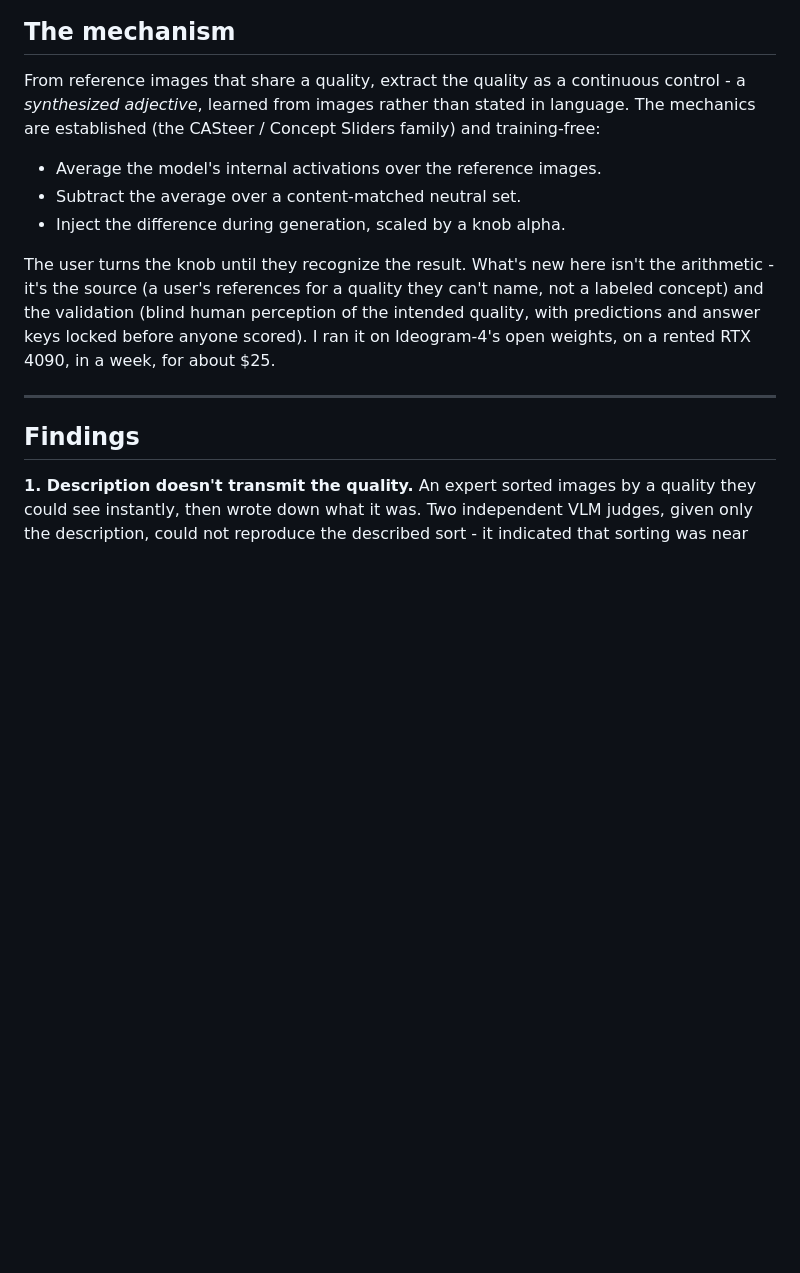
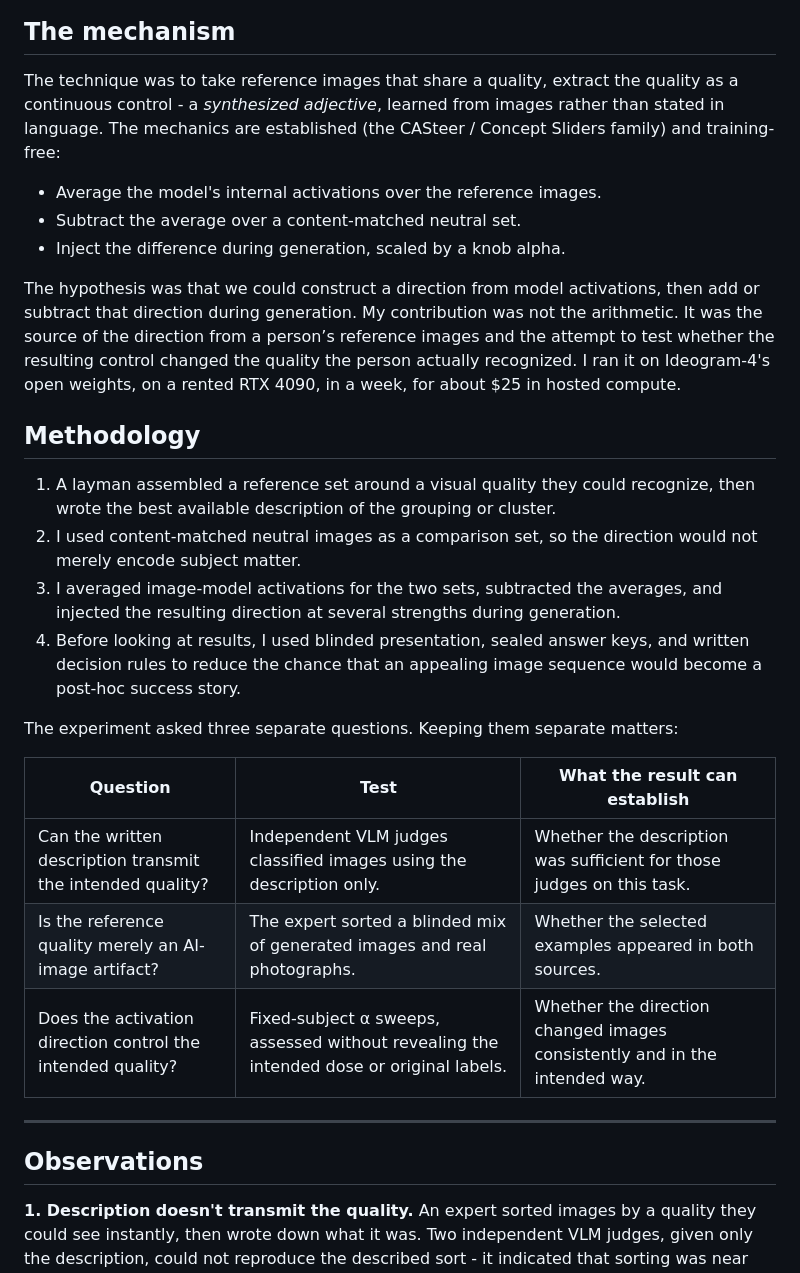
Before and after one commit to thirdplane/website, a Markdown page: works/model-internals-research.md, the part around one of its changes. GitHub-like rendering; blank space fills up the shorter version.

```diff
--- a/works/model-internals-research.md
+++ b/works/model-internals-research.md
@@ -42,18 +40,36 @@ So: instead of naming the quality, point at it.
 
 ## The mechanism
 
-From reference images that share a quality, extract the quality as a continuous control - a *synthesized adjective*, learned from images rather than stated in language. The mechanics are established (the CASteer / Concept Sliders family) and training-free:
+The technique was to take reference images that share a quality, extract the quality as a continuous control - a *synthesized adjective*, learned from images rather than stated in language. The mechanics are established (the CASteer / Concept Sliders family) and training-free:
 
 - Average the model's internal activations over the reference images.
 - Subtract the average over a content-matched neutral set.
 - Inject the difference during generation, scaled by a knob alpha.
 
-The user turns the knob until they recognize the result. What's new here isn't the arithmetic - it's the source (a user's references for a quality they can't name, not a labeled concept) and the validation (blind human perception of the intended quality, with predictions and answer keys locked before anyone scored). I ran it on Ideogram-4's open weights, on a rented RTX 4090, in a week, for about $25.
+The hypothesis was that we could construct a direction from model activations, then add or subtract that direction during generation. My contribution was not the
+arithmetic. It was the source of the direction from a person’s reference images and the attempt to test whether the resulting control changed the quality the
+person actually recognized. I ran it on Ideogram-4's open weights, on a rented RTX 4090, in a week, for about $25 in hosted compute.
 
+## Methodology
+
+1. A layman assembled a reference set around a visual quality they could recognize, then wrote the best available description of the grouping or cluster.
+2. I used content-matched neutral images as a comparison set, so the direction would not merely encode subject matter.
+3. I averaged image-model activations for the two sets, subtracted the averages, and injected the resulting direction at several strengths during
+   generation.
+4. Before looking at results, I used blinded presentation, sealed answer keys, and written decision rules to reduce the chance that an appealing image
+   sequence would become a post-hoc success story.
+
+The experiment asked three separate questions. Keeping them separate matters:
+
+| Question | Test | What the result can establish |
+| --- | --- | --- |
+| Can the written description transmit the intended quality? | Independent VLM judges classified images using the description only. | Whether the description was sufficient for those judges on this task. |
+| Is the reference quality merely an AI-image artifact? | The expert sorted a blinded mix of generated images and real photographs. | Whether the selected examples appeared in both sources. |
+| Does the activation direction control the intended quality? | Fixed-subject α sweeps, assessed without revealing the intended dose or original labels. | Whether the direction changed images consistently and in the intended way. |
 
 ---
 
-## Findings
+## Observations
 
 **1. Description doesn't transmit the quality.** An expert sorted images by a quality they could see instantly, then wrote down what it was. Two independent VLM judges, given only the description, could not reproduce the described sort - it indicated that sorting was near chance.
 They agreed with *each other*, so there was artificial consensus; but artifical vision did not correlate with human perception. Human words described a cluster without capturing a machine-readable boundary.
```
Also changed, not shown: other parts of works/model-internals-research.md (+32 -13 lines).
